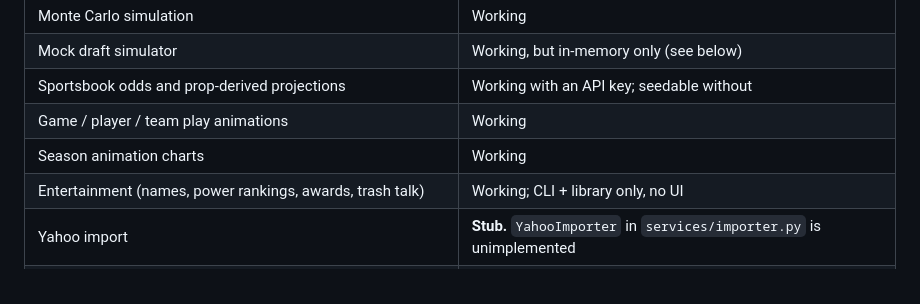
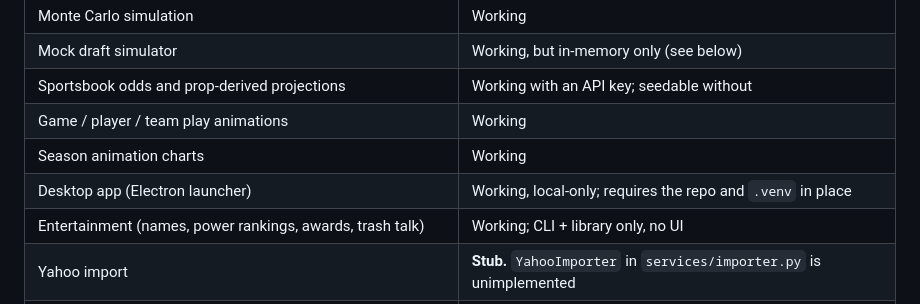
Before and after one commit to cbcom-wq/pigskin_mastermind, a Markdown page: docs/PROJECT_STATUS.md, the part around the change. Rendered like a GitHub page.

```diff
--- a/docs/PROJECT_STATUS.md
+++ b/docs/PROJECT_STATUS.md
@@ -69,6 +69,7 @@ Optional: set `ODDS_API_KEY` for live sportsbook data, or call the odds `/seed`
 | Sportsbook odds and prop-derived projections | Working with an API key; seedable without |
 | Game / player / team play animations | Working |
 | Season animation charts | Working |
+| Desktop app (Electron launcher) | Working, local-only; requires the repo and `.venv` in place |
 | Entertainment (names, power rankings, awards, trash talk) | Working; CLI + library only, no UI |
 | Yahoo import | **Stub.** `YahooImporter` in `services/importer.py` is unimplemented |
 | `ESPNImporter` in `services/importer.py` | **Stub.** Real ESPN work goes through `espn_sync.py` |
```
Also changed, not shown: CLAUDE.md (+19 -0 lines).
